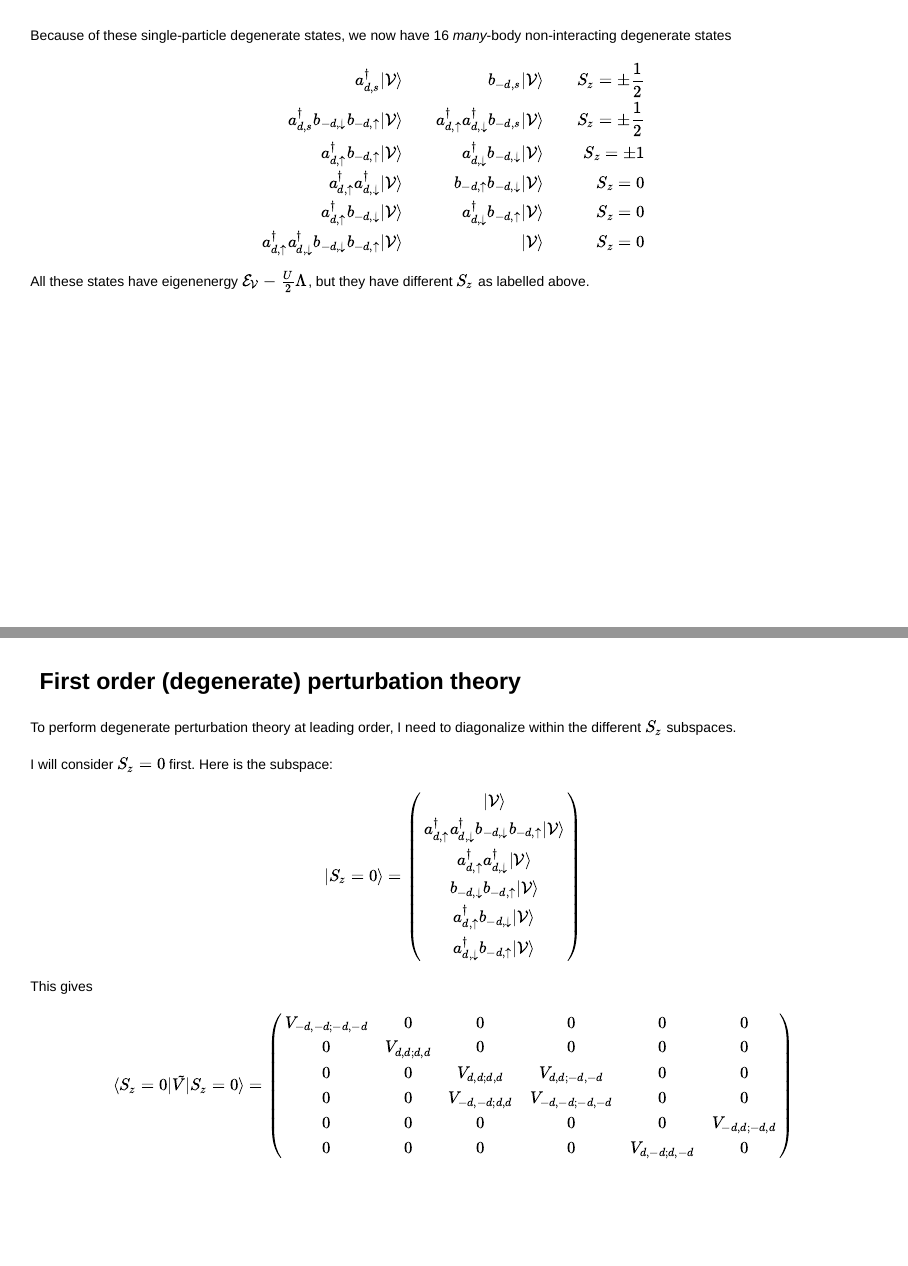
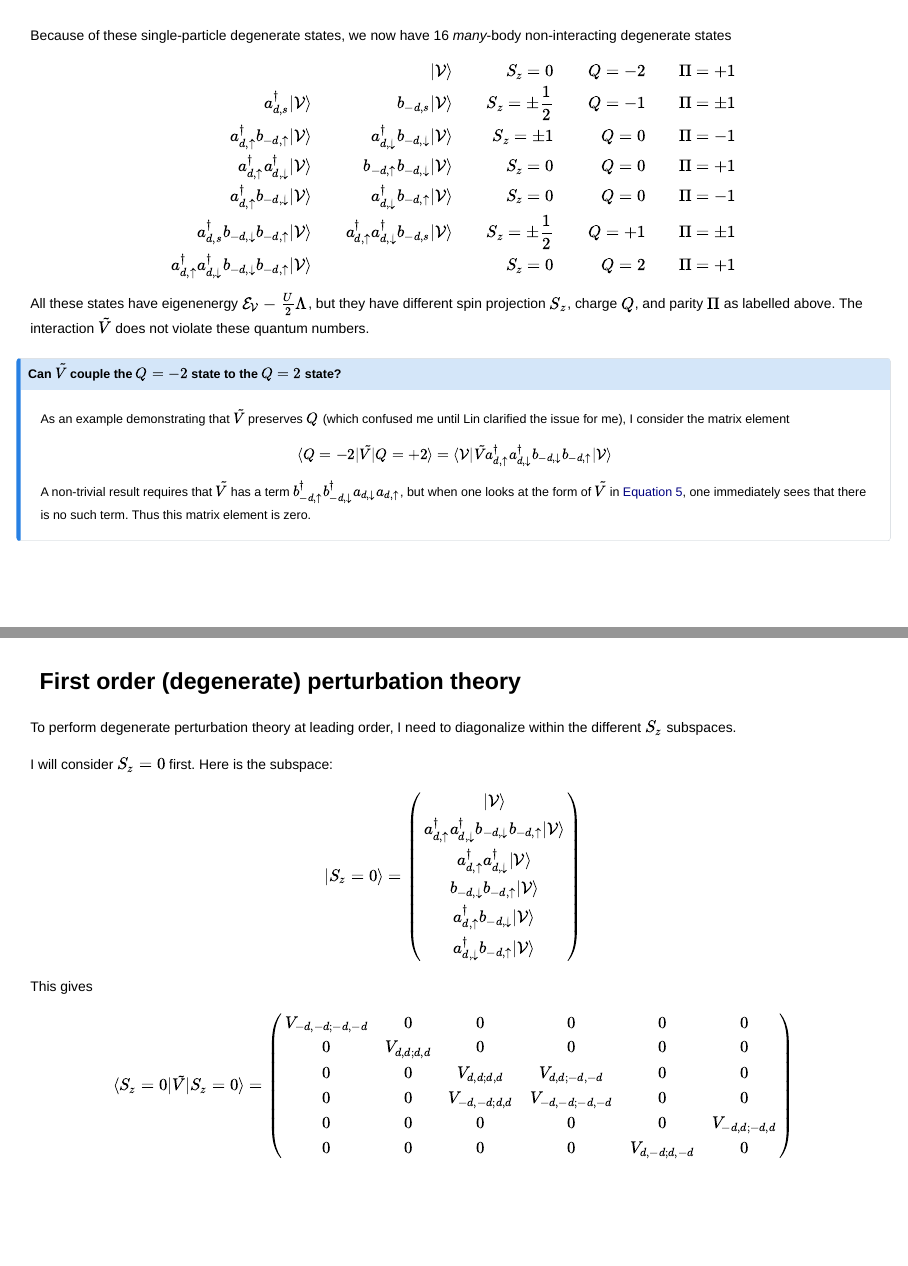
Before and after one commit to luutom/talks, a Quarto document (2026/U2_perturbation/U2_perturbation.qmd): pages 21 and 22 of 24, joined at a grey line. Rendered offline with R 4.5, knitr and Pandoc in place of Quarto, with nearby package versions; drawn as Slidy slides in place of the format the file asks for.

Commit message:
correcting degenerate perturbation theory

```diff
--- a/2026/U2_perturbation/U2_perturbation.qmd
+++ b/2026/U2_perturbation/U2_perturbation.qmd
@@ -524,15 +524,26 @@ Notice that I ***do not include*** the $b^{}_{-d,s}$ states that have degenerate
 Because of these single-particle degenerate states, we now have 16 *many*-body non-interacting degenerate states
 $$
 \begin{align}
-a^\dagger_{d,s}|\mathcal{V}\rangle & & b^{}_{-d,s}|\mathcal{V}\rangle & & S_z=\pm\frac{1}{2}\\
-a^\dagger_{d,s}b^{}_{-d,\downarrow}b^{}_{-d,\uparrow}|\mathcal{V}\rangle & & a^\dagger_{d,\uparrow}a^\dagger_{d,\downarrow}b^{}_{-d,s}|\mathcal{V}\rangle & & S_z=\pm\frac{1}{2} \\
-a^\dagger_{d,\uparrow}b^{}_{-d,\uparrow}|\mathcal{V}\rangle & & a^\dagger_{d,\downarrow}b^{}_{-d,\downarrow}|\mathcal{V}\rangle & & S_z=\pm 1\\
-a^\dagger_{d,\uparrow}a^\dagger_{d,\downarrow}|\mathcal{V}\rangle & & b^{}_{-d,\uparrow}b^{}_{-d,\downarrow}|\mathcal{V}\rangle & & S_z=0\\
-a^\dagger_{d,\uparrow}b^{}_{-d,\downarrow}|\mathcal{V}\rangle & & a^\dagger_{d,\downarrow}b^{}_{-d,\uparrow}|\mathcal{V}\rangle & & S_z=0\\
-a^\dagger_{d,\uparrow}a^\dagger_{d,\downarrow}b^{}_{-d,\downarrow}b^{}_{-d,\uparrow}|\mathcal{V}\rangle & &|\mathcal{V}\rangle & &  S_z=0
+ & &|\mathcal{V}\rangle & &  S_z=0 && Q=-2 && \Pi=+1\\
+a^\dagger_{d,s}|\mathcal{V}\rangle & & b^{}_{-d,s}|\mathcal{V}\rangle & & S_z=\pm\frac{1}{2} && Q=-1 && \Pi=\pm 1\\
+a^\dagger_{d,\uparrow}b^{}_{-d,\uparrow}|\mathcal{V}\rangle & & a^\dagger_{d,\downarrow}b^{}_{-d,\downarrow}|\mathcal{V}\rangle & & S_z=\pm 1 && Q=0 && \Pi=-1\\
+a^\dagger_{d,\uparrow}a^\dagger_{d,\downarrow}|\mathcal{V}\rangle & & b^{}_{-d,\uparrow}b^{}_{-d,\downarrow}|\mathcal{V}\rangle & & S_z=0 && Q=0 && \Pi=+1\\
+a^\dagger_{d,\uparrow}b^{}_{-d,\downarrow}|\mathcal{V}\rangle & & a^\dagger_{d,\downarrow}b^{}_{-d,\uparrow}|\mathcal{V}\rangle & & S_z=0 && Q=0 && \Pi=-1\\
+a^\dagger_{d,s}b^{}_{-d,\downarrow}b^{}_{-d,\uparrow}|\mathcal{V}\rangle & & a^\dagger_{d,\uparrow}a^\dagger_{d,\downarrow}b^{}_{-d,s}|\mathcal{V}\rangle & & S_z=\pm\frac{1}{2} && Q=+1 && \Pi=\pm 1 \\
+a^\dagger_{d,\uparrow}a^\dagger_{d,\downarrow}b^{}_{-d,\downarrow}b^{}_{-d,\uparrow}|\mathcal{V}\rangle & & & &  S_z=0 && Q=2 && \Pi=+1
 \end{align}
 $$
-All these states have eigenenergy $\mathcal{E}_\mathcal{V}-\frac{U}{2}\Lambda$, but they have different $S_z$ as labelled above.
+All these states have eigenenergy $\mathcal{E}_\mathcal{V}-\frac{U}{2}\Lambda$, but they have different spin projection $S_z$, charge $Q$, and parity $\Pi$ as labelled above.
+The interaction $\tilde V$ does not violate these quantum numbers.
+
+:::{.callout-note}
+## Can $\tilde V$ couple the $Q=-2$ state to the $Q=2$ state?
+As an example demonstrating that $\tilde V$ preserves $Q$ (which confused me until Lin clarified the issue for me), I consider the matrix element
+$$
+\langle Q=-2|\tilde V|Q=+2\rangle=\langle \mathcal{V}|\tilde V a^\dagger_{d,\uparrow}a^\dagger_{d,\downarrow}b^{}_{-d,\downarrow}b^{}_{-d,\uparrow}|\mathcal{V}\rangle
+$$
+A non-trivial result requires that $\tilde V$ has a term $b^\dagger_{-d,\uparrow}b^\dagger_{-d,\downarrow}a^{}_{d,\downarrow}a^{}_{d,\uparrow}$, but when one looks at the form of $\tilde V$ in @eq-tildeV, one immediately sees that there is no such term.  Thus this matrix element is zero.
+:::
 
 :::
 
```
Also changed, not shown: 2026/U2_perturbation/U2_perturbation.html, 2026/U2_perturbation/U2_perturbation.qmd (2 more changed lines).
